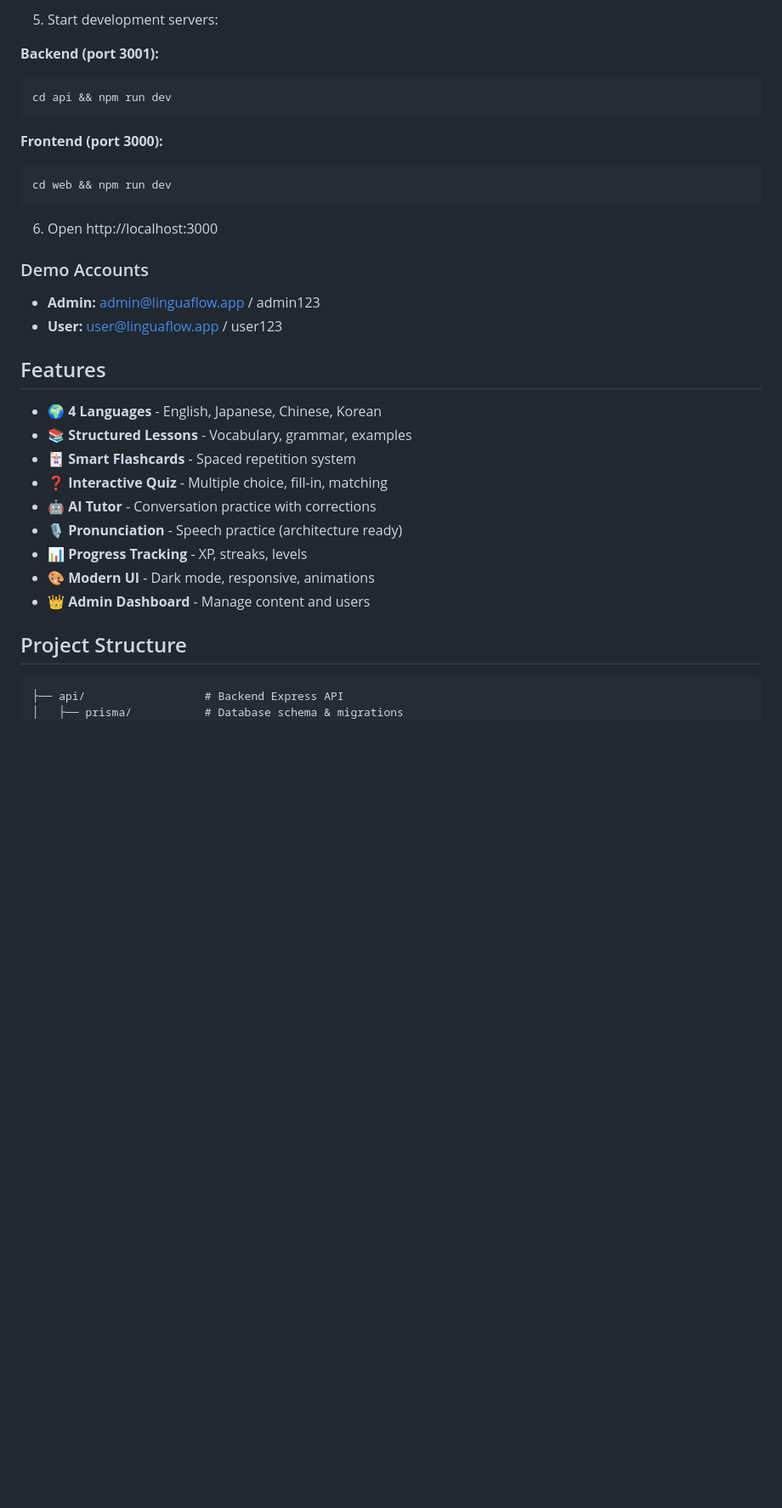
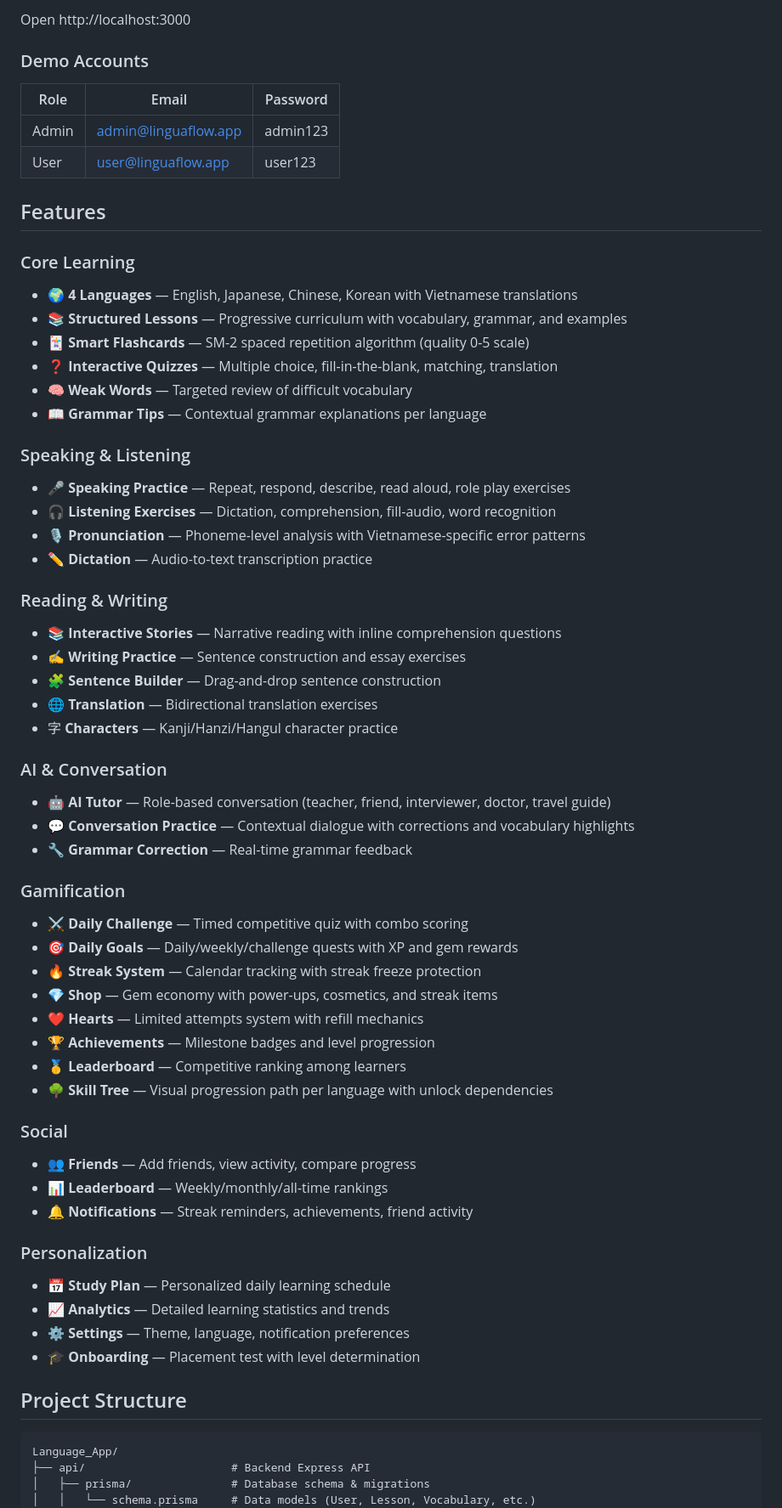
Before and after one commit to JasonTM17/Language_App, a Markdown page: README.md, the part around one of its changes. Shown at 85% size. Rendered like a GitHub page; blank space fills up the shorter version.

Commit message:
docs: rewrite README with comprehensive feature documentation and architecture overview

````diff
--- a/README.md
+++ b/README.md
@@ -65,38 +58,67 @@ npx tsx src/database/seed.ts
 ```
 
-5. Start development servers:
-
-**Backend (port 3001):**
-```bash
-cd api && npm run dev
-```
-
-**Frontend (port 3000):**
-```bash
-cd web && npm run dev
-```
-
-6. Open http://localhost:3000
+Open http://localhost:3000
 
 ### Demo Accounts
-- **Admin:** admin@linguaflow.app / admin123
-- **User:** user@linguaflow.app / user123
+| Role | Email | Password |
+|------|-------|----------|
+| Admin | admin@linguaflow.app | admin123 |
+| User | user@linguaflow.app | user123 |
 
 ## Features
 
-- 🌍 **4 Languages** - English, Japanese, Chinese, Korean
-- 📚 **Structured Lessons** - Vocabulary, grammar, examples
-- 🃏 **Smart Flashcards** - Spaced repetition system
-- ❓ **Interactive Quiz** - Multiple choice, fill-in, matching
-- 🤖 **AI Tutor** - Conversation practice with corrections
-- 🎙️ **Pronunciation** - Speech practice (architecture ready)
-- 📊 **Progress Tracking** - XP, streaks, levels
-- 🎨 **Modern UI** - Dark mode, responsive, animations
-- 👑 **Admin Dashboard** - Manage content and users
+### Core Learning
+- 🌍 **4 Languages** — English, Japanese, Chinese, Korean with Vietnamese translations
+- 📚 **Structured Lessons** — Progressive curriculum with vocabulary, grammar, and examples
+- 🃏 **Smart Flashcards** — SM-2 spaced repetition algorithm (quality 0-5 scale)
+- ❓ **Interactive Quizzes** — Multiple choice, fill-in-the-blank, matching, translation
+- 🧠 **Weak Words** — Targeted review of difficult vocabulary
+- 📖 **Grammar Tips** — Contextual grammar explanations per language
+
+### Speaking & Listening
+- 🎤 **Speaking Practice** — Repeat, respond, describe, read aloud, role play exercises
+- 🎧 **Listening Exercises** — Dictation, comprehension, fill-audio, word recognition
+- 🎙️ **Pronunciation** — Phoneme-level analysis with Vietnamese-specific error patterns
+- ✏️ **Dictation** — Audio-to-text transcription practice
+
+### Reading & Writing
+- 📚 **Interactive Stories** — Narrative reading with inline comprehension questions
+- ✍️ **Writing Practice** — Sentence construction and essay exercises
+- 🧩 **Sentence Builder** — Drag-and-drop sentence construction
+- 🌐 **Translation** — Bidirectional translation exercises
+- 字 **Characters** — Kanji/Hanzi/Hangul character practice
+
+### AI & Conversation
+- 🤖 **AI Tutor** — Role-based conversation (teacher, friend, interviewer, doctor, travel guide)
+- 💬 **Conversation Practice** — Contextual dialogue with corrections and vocabulary highlights
+- 🔧 **Grammar Correction** — Real-time grammar feedback
+
+### Gamification
+- ⚔️ **Daily Challenge** — Timed competitive quiz with combo scoring
+- 🎯 **Daily Goals** — Daily/weekly/challenge quests with XP and gem rewards
+- 🔥 **Streak System** — Calendar tracking with streak freeze protection
+- 💎 **Shop** — Gem economy with power-ups, cosmetics, and streak items
+- ❤️ **Hearts** — Limited attempts system with refill mechanics
+- 🏆 **Achievements** — Milestone badges and level progression
+- 🥇 **Leaderboard** — Competitive ranking among learners
+- 🌳 **Skill Tree** — Visual progression path per language with unlock dependencies
+
+### Social
+- 👥 **Friends** — Add friends, view activity, compare progress
+- 📊 **Leaderboard** — Weekly/monthly/all-time rankings
+- 🔔 **Notifications** — Streak reminders, achievements, friend activity
+
+### Personalization
+- 📅 **Study Plan** — Personalized daily learning schedule
+- 📈 **Analytics** — Detailed learning statistics and trends
+- ⚙️ **Settings** — Theme, language, notification preferences
+- 🎓 **Onboarding** — Placement test with level determination
 
 ## Project Structure
 
 ```
-├── api/                  # Backend Express API
-│   ├── prisma/           # Database schema & migrations
+Language_App/
+├── api/                      # Backend Express API
+│   ├── prisma/               # Database schema & migrations
+│   │   └── schema.prisma     # Data models (User, Lesson, Vocabulary, etc.)
 │   ├── src/
````
Also changed, not shown: other parts of README.md (+117 -92 lines).
